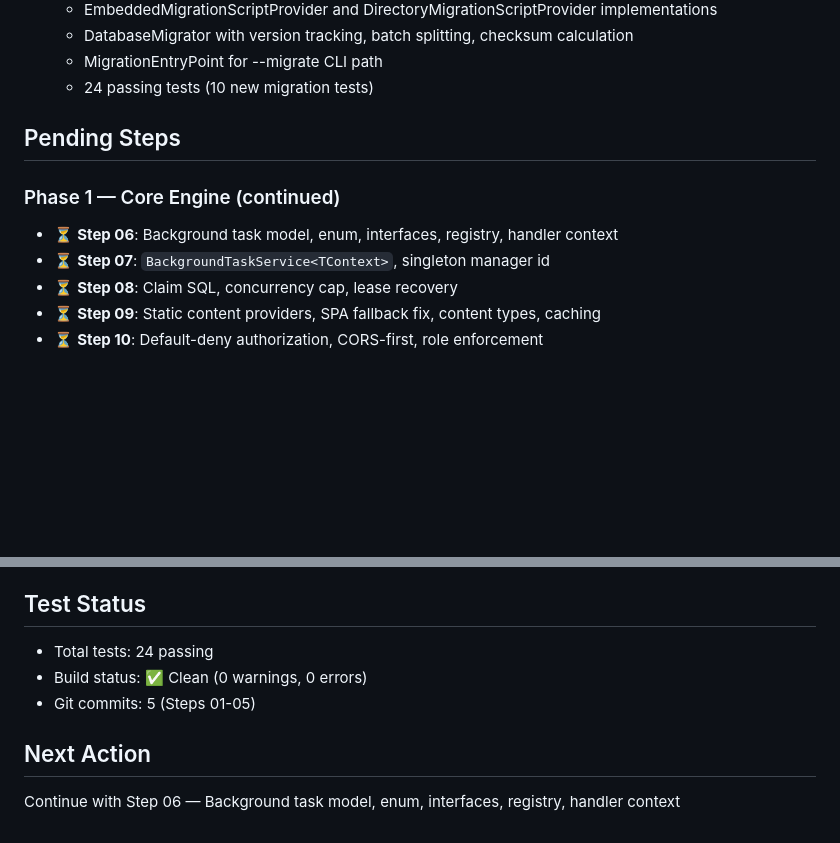
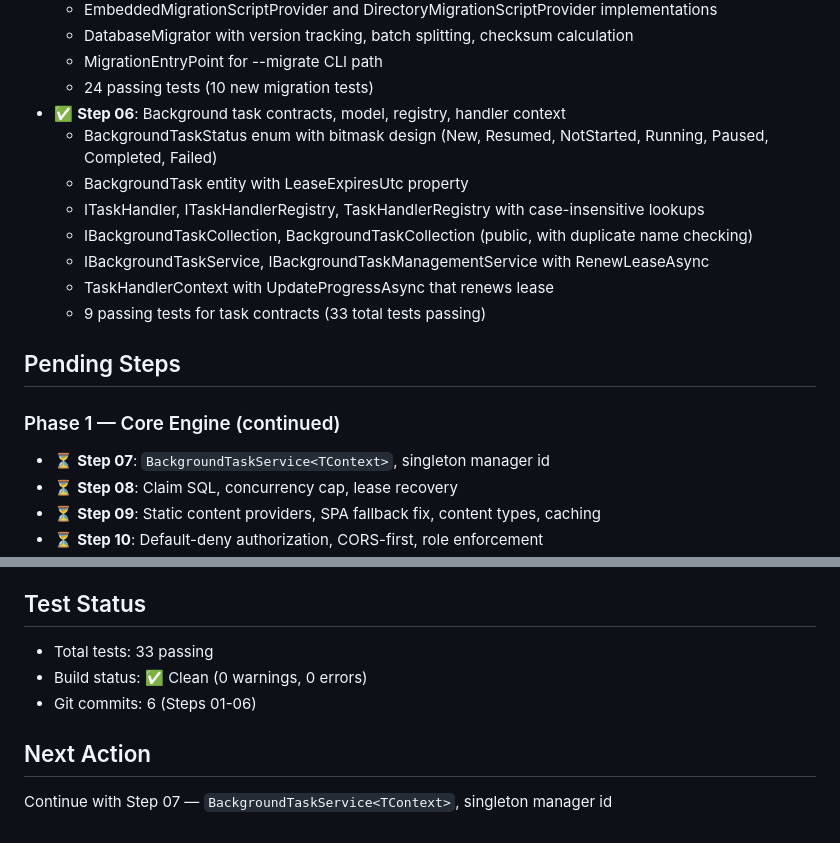
Before and after one commit to PatrickSchop/AppPlatform, a Markdown page: .plans/tiny-app-platform-v1-progress.md, 2 parts joined by grey strips. Rendered like a GitHub page; blank space fills up the shorter version.

Commit message:
Track execution progress: Step 06 complete

```diff
--- a/.plans/tiny-app-platform-v1-progress.md
+++ b/.plans/tiny-app-platform-v1-progress.md
@@ -26,11 +26,18 @@ Last updated: 2026-09-18
   - DatabaseMigrator<TContext> with version tracking, batch splitting, checksum calculation
   - MigrationEntryPoint for --migrate CLI path
   - 24 passing tests (10 new migration tests)
+- ✅ **Step 06**: Background task contracts, model, registry, handler context
+  - BackgroundTaskStatus enum with bitmask design (New, Resumed, NotStarted, Running, Paused, Completed, Failed)
+  - BackgroundTask entity with LeaseExpiresUtc property
+  - ITaskHandler<T>, ITaskHandlerRegistry, TaskHandlerRegistry with case-insensitive lookups
+  - IBackgroundTaskCollection, BackgroundTaskCollection (public, with duplicate name checking)
+  - IBackgroundTaskService, IBackgroundTaskManagementService with RenewLeaseAsync
+  - TaskHandlerContext with UpdateProgressAsync that renews lease
+  - 9 passing tests for task contracts (33 total tests passing)
 
 ## Pending Steps
 
 ### Phase 1 — Core Engine (continued)
-- ⏳ **Step 06**: Background task model, enum, interfaces, registry, handler context
 - ⏳ **Step 07**: `BackgroundTaskService<TContext>`, singleton manager id
 - ⏳ **Step 08**: Claim SQL, concurrency cap, lease recovery
 - ⏳ **Step 09**: Static content providers, SPA fallback fix, content types, caching
@@ -63,9 +70,9 @@ Last updated: 2026-09-18
 - ⏳ **Step 28**: **Gate C** — both front-ends, one unchanged backend
 
 ## Test Status
-- Total tests: 24 passing
+- Total tests: 33 passing
 - Build status: ✅ Clean (0 warnings, 0 errors)
-- Git commits: 5 (Steps 01-05)
+- Git commits: 6 (Steps 01-06)
 
 ## Next Action
-Continue with Step 06 — Background task model, enum, interfaces, registry, handler context
+Continue with Step 07 — `BackgroundTaskService<TContext>`, singleton manager id
```
